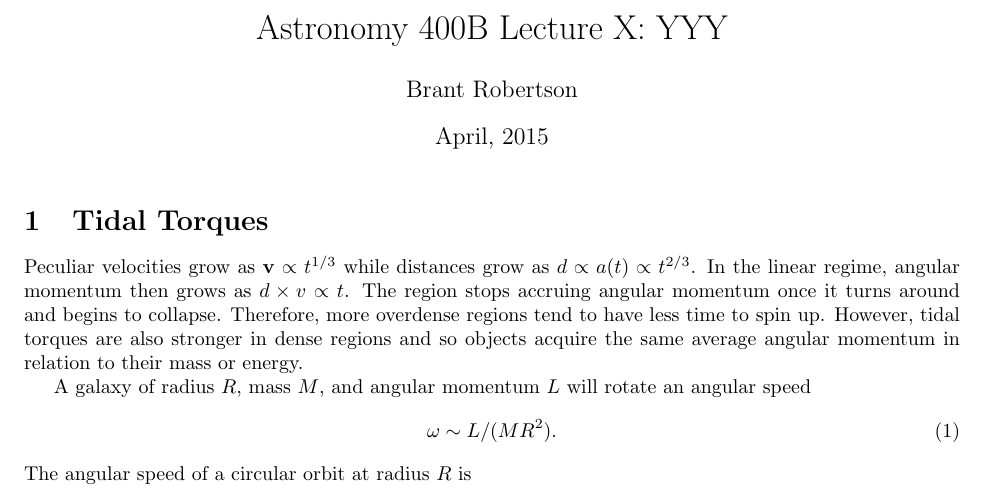
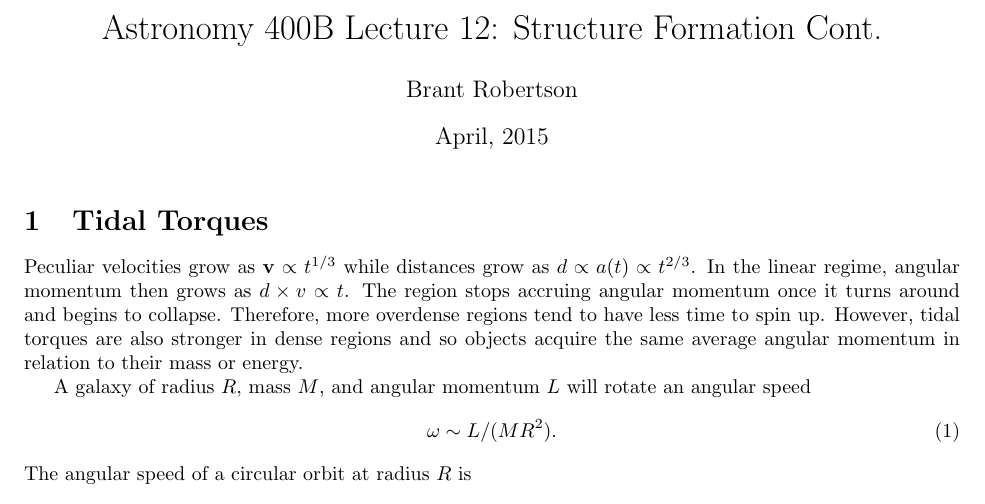
Before and after one commit to brantr/astro400B, a LaTeX document (astro400B_lecture_12.tex): part of the page, cut so that both start at the same text. Compiled offline with pdfLaTeX.

Commit message:
Revised lecture 12 title.

```diff
--- a/astro400B_lecture_12.tex
+++ b/astro400B_lecture_12.tex
@@ -3,7 +3,7 @@
 \usepackage{amssymb}
 
 %title material
-\title{Astronomy 400B Lecture X: YYY}
+\title{Astronomy 400B Lecture 12: Structure Formation Cont.}
 \author{Brant Robertson}
 \date{April, 2015}
 
```
